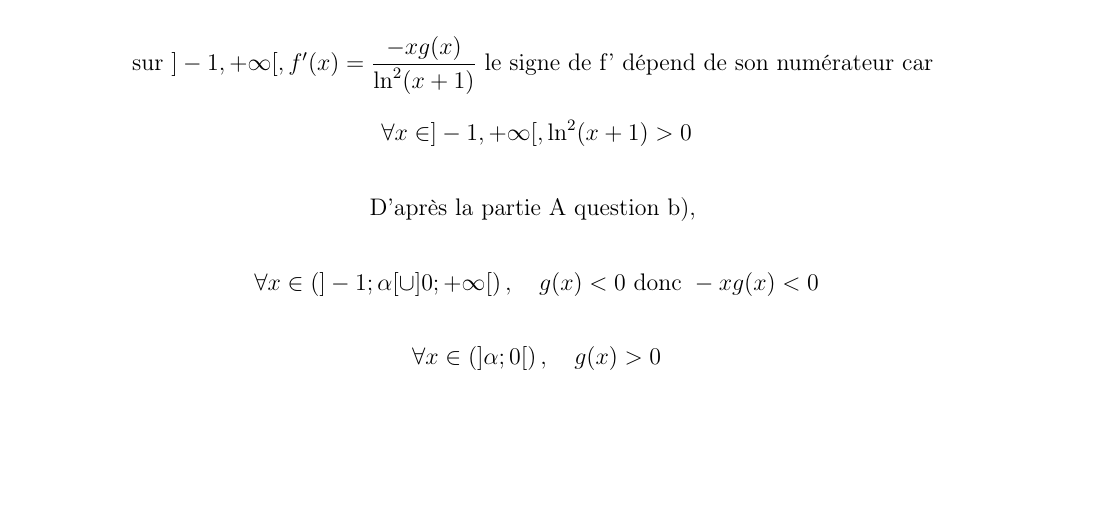
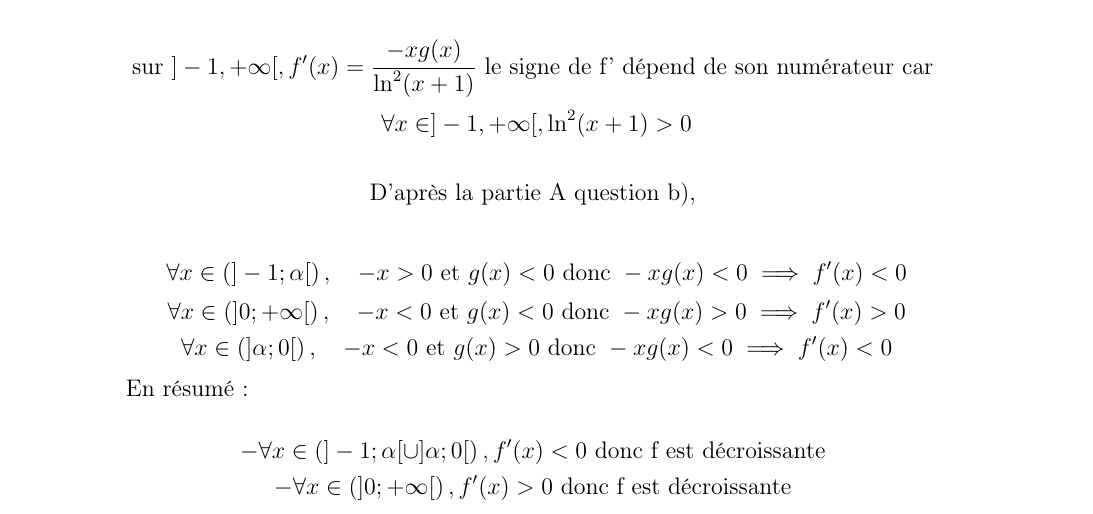
Before and after one commit to patheGobel/BacS2, a LaTeX document (1erTour2016Correction.tex): part of page 11 of 11, cut so that both start at the same text, the shorter picture padded with empty space. Compiled offline with pdfLaTeX.

Commit message:
Retour à la partie B) question 3.b, j'ai déterminé les variations de f

```diff
--- a/1erTour2016Correction.tex
+++ b/1erTour2016Correction.tex
@@ -682,9 +682,15 @@ $ f'(x)=(x+1)e^{-x-1}=e^{-x-1}-(x+1)e^{-x-1}=-xe^{-x-1} $
 
 \[\text{D'après la partie A question b), }\]
 
-\[ \forall x \in \left( ]-1;\alpha[\cup]0;+\infty[\right),\quad g(x)<0 \text{ donc } -xg(x)<0 \]
+\[ \forall x \in \left( ]-1;\alpha[\right),\quad -x>0 \text{ et } g(x)<0 \text{ donc } -xg(x)<0\implies f'(x)<0\]
+\[ \forall x \in \left( ]0;+\infty[\right),\quad -x<0 \text{ et } g(x)<0 \text{ donc } -xg(x)>0\implies f'(x)>0\]
+\[ \forall x \in \left( ]\alpha;0[\right),\quad -x<0 \text{ et } g(x)>0 \text{ donc } -xg(x)<0\implies f'(x)<0\]
 
-\[ \forall x \in \left( ]\alpha;0[\right),\quad g(x)>0 \]
+En résumé :
+
+\[- \forall x \in \left( ]-1;\alpha[\cup ]\alpha;0[ \right), f'(x)<0 \text{ donc f est décroissante }\]
+\[- \forall x \in \left( ]0;+\infty[ \right)  , f'(x)>0 \text{ donc f est décroissante      }\]
+
 %dresser son tableau de variations.$\textbf{1 pt}$
 \end{enumerate}
 %\item Soit $h$ la restriction de $f$ à $x \in ]0, +\infty[$.
```
